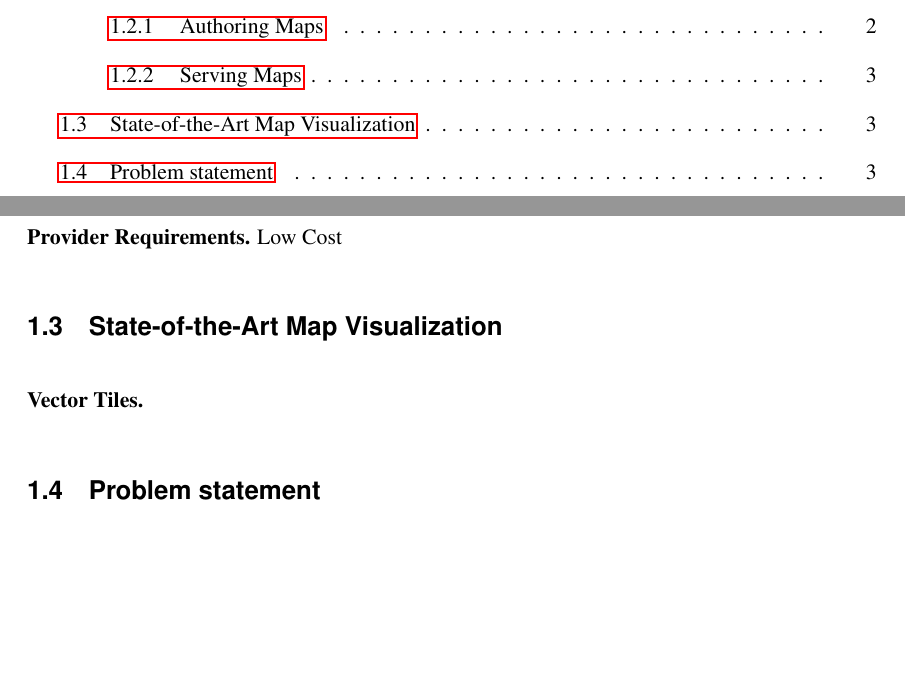
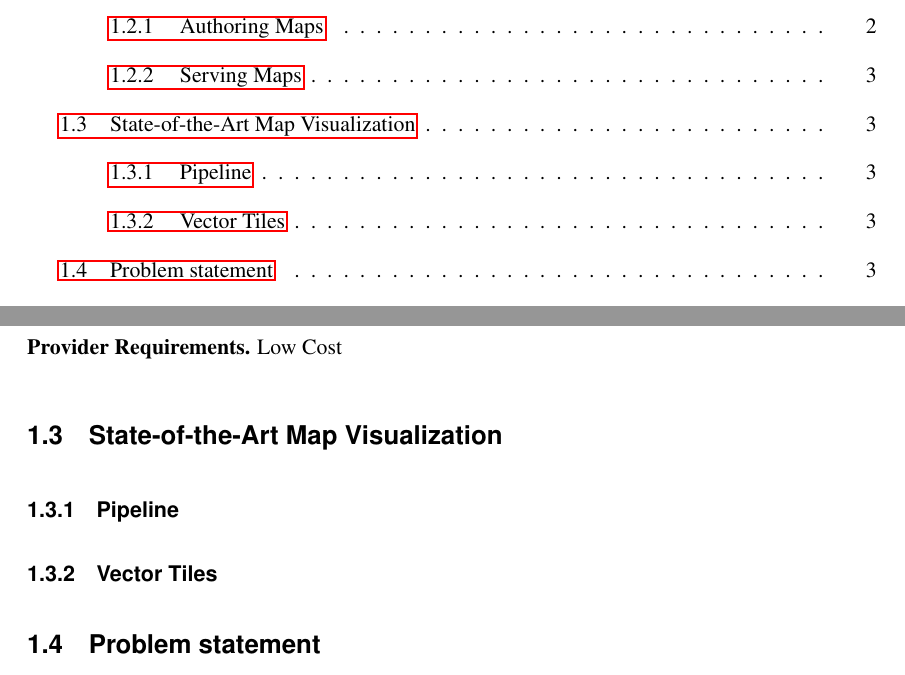
Before and after one commit to skipperkongen/phd-thesis, a LaTeX thesis (thesis.tex): two parts of pages 3 and 11 of 107, joined at a grey line, cut so that both start at the same text, the shorter picture padded with empty space. Compiled offline with pdfLaTeX.

Commit message:
first day of xmas

```diff
--- a/thesis.tex
+++ b/thesis.tex
@@ -206,7 +206,8 @@ Low Cost
 
 \section{State-of-the-Art Map Visualization}
 
-\minisec{Vector Tiles}
+\subsection{Pipeline}
+\subsection{Vector Tiles}
 
 
 \section{Problem statement}
```
